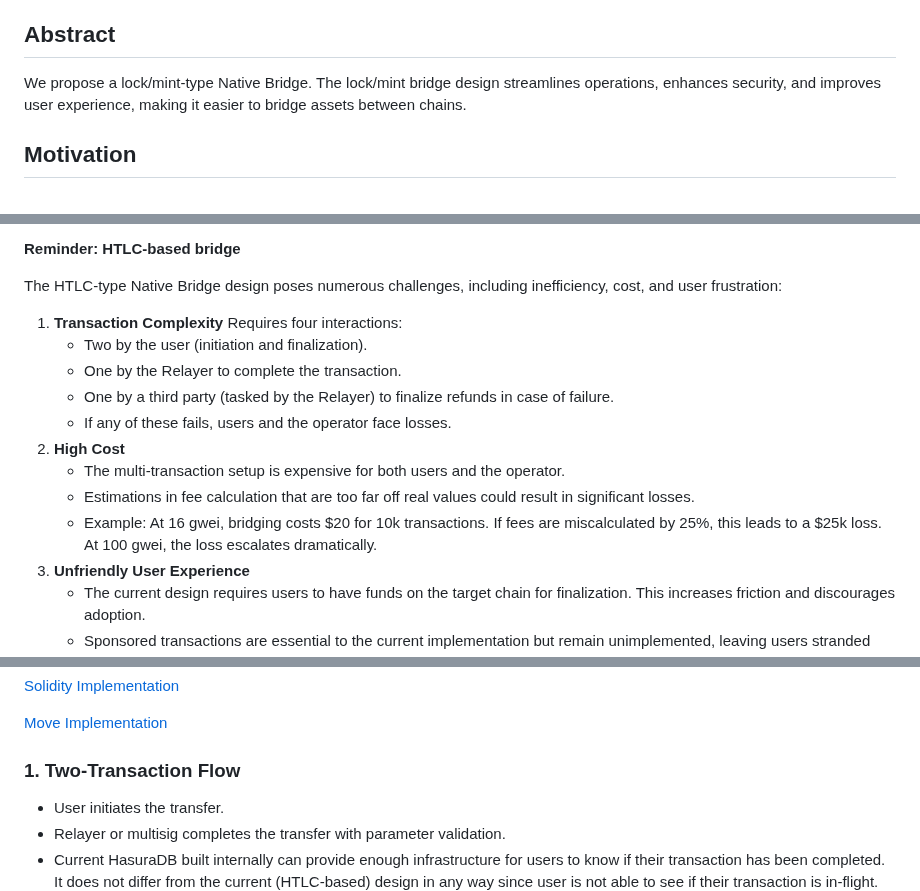
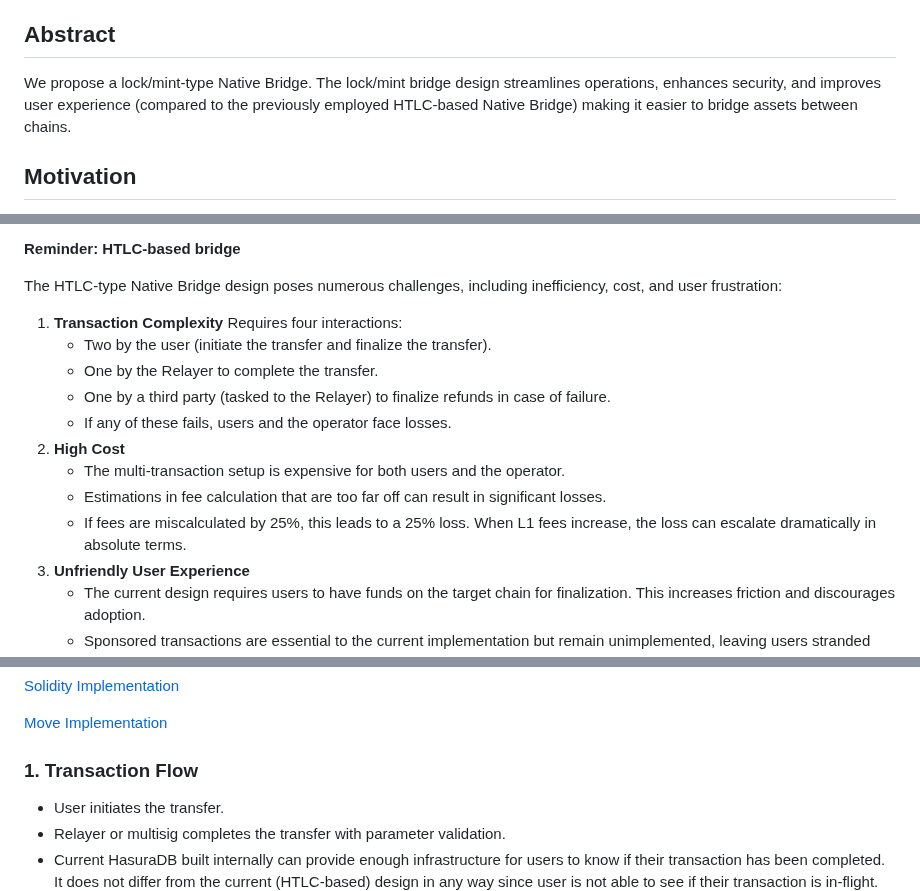
Before and after one commit to movementlabsxyz/MIP, a Markdown page: MIP/mip-58/README.md, 3 parts joined by grey strips. GitHub-like rendering.

```diff
--- a/MIP/mip-58/README.md
+++ b/MIP/mip-58/README.md
@@ -6,7 +6,7 @@
 
 ## Abstract
 
-We propose a lock/mint-type Native Bridge. The lock/mint bridge design streamlines operations, enhances security, and improves user experience, making it easier to bridge assets between chains.
+We propose a lock/mint-type Native Bridge. The lock/mint bridge design streamlines operations, enhances security, and improves user experience (compared to the previously employed HTLC-based Native Bridge) making it easier to bridge assets between chains.
 
 ## Motivation
 
@@ -20,14 +20,14 @@ The HTLC-type Native Bridge design poses numerous challenges, including ineffici
 
 1. **Transaction Complexity**
 Requires four interactions:
-   - Two by the user (initiation and finalization).
-   - One by the Relayer to complete the transaction.
-   - One by a third party (tasked by the Relayer) to finalize refunds in case of failure.
+   - Two by the user (initiate the transfer and finalize the transfer).
+   - One by the Relayer to complete the transfer.
+   - One by a third party (tasked to the Relayer) to finalize refunds in case of failure.
    - If any of these fails, users and the operator face losses.
 2. **High Cost**
    - The multi-transaction setup is expensive for both users and the operator.
-   - Estimations in fee calculation that are too far off real values could result in significant losses.
-   - Example: At 16 gwei, bridging costs \$20 for 10k transactions. If fees are miscalculated by 25\%, this leads to a \$25k loss. At 100 gwei, the loss escalates dramatically.
+   - Estimations in fee calculation that are too far off can result in significant losses.
+   - If fees are miscalculated by 25\%, this leads to a 25\% loss. When L1 fees increase, the loss can escalate dramatically in absolute terms.
 3. **Unfriendly User Experience**
    - The current design requires users to have funds on the target chain for finalization. This increases friction and discourages adoption.
    - Sponsored transactions are essential to the current implementation but remain unimplemented, leaving users stranded without funds.
@@ -172,7 +224,7 @@ We discuss the key features also in relation to the HTLC-based bridge to provide
 
 [Move Implementation](https://github.com/movementlabsxyz/aptos-core/tree/andygolay/simplified-bridge)
 
-### 1. **Two-Transaction Flow**
+### 1. **Transaction Flow**
 
 - User initiates the transfer.
 - Relayer or multisig completes the transfer with parameter validation.
```
Also changed, not shown: other parts of MIP/mip-58/README.md (+60 -8 lines).
